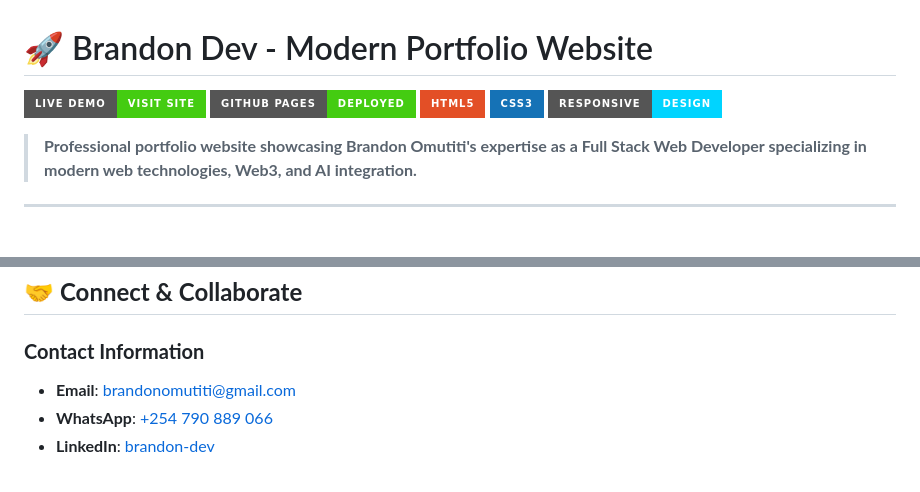
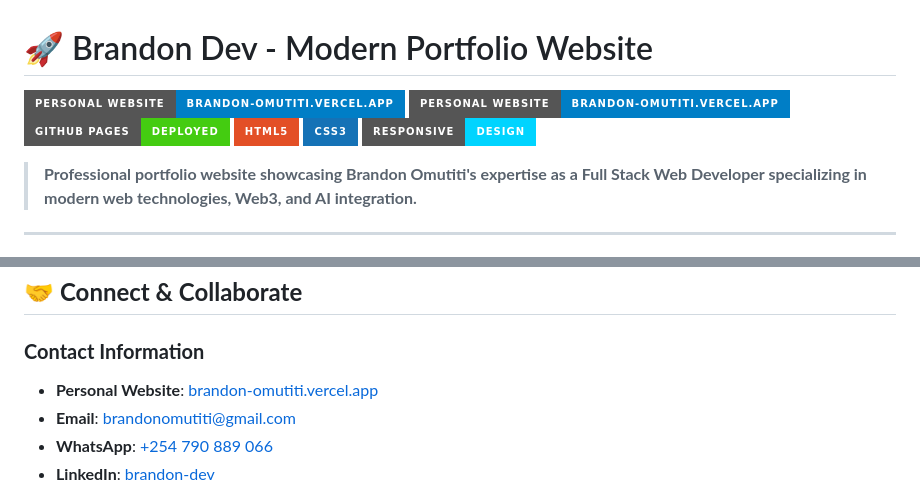
Before and after one commit to Brandon05-dev/PLP-Personal-Portfolio, a Markdown page: README.md, 2 parts joined by grey strips. Drawn GitHub-style; badges without logos.

Commit message:
Add personal website link to README
- Added personal website badge linking to brandon-omutiti.vercel.app
- Updated contact information section with personal website link
- Enhanced README with additional way to view Brandon's work

```diff
--- a/README.md
+++ b/README.md
@@ -1,6 +1,7 @@
 # 🚀 Brandon Dev - Modern Portfolio Website
 
-[![Live Demo](https://img.shields.io/badge/Live%20Demo-Visit%20Site-brightgreen?style=for-the-badge&logo=vercel)](https://brandon05-dev.github.io/Personal-Portfolio/)
+[![Live Demo](https://img.shields.io/badge/Personal%20Website-brandon--omutiti.vercel.app-blue?style=for-the-badge&logo=vercel)](https://brandon-omutiti.vercel.app/)
+[![Personal Website](https://img.shields.io/badge/Personal%20Website-brandon--omutiti.vercel.app-blue?style=for-the-badge&logo=vercel)](https://brandon-omutiti.vercel.app/)
 [![GitHub Pages](https://img.shields.io/badge/GitHub%20Pages-Deployed-success?style=for-the-badge&logo=github)](https://github.com/Brandon05-dev/Personal-Portfolio)
 [![HTML5](https://img.shields.io/badge/HTML5-E34F26?style=for-the-badge&logo=html5&logoColor=white)](https://developer.mozilla.org/en-US/docs/Web/HTML)
 [![CSS3](https://img.shields.io/badge/CSS3-1572B6?style=for-the-badge&logo=css3&logoColor=white)](https://developer.mozilla.org/en-US/docs/Web/CSS)
@@ -195,6 +196,7 @@ Replace files in the respective folders:
 ## 🤝 **Connect & Collaborate**
 
 ### **Contact Information**
+- **Personal Website**: [brandon-omutiti.vercel.app](https://brandon-omutiti.vercel.app/)
 - **Email**: [brandonomutiti@gmail.com](mailto:brandonomutiti@gmail.com)
 - **WhatsApp**: [+254 790 889 066](https://wa.me/254790889066)
 - **LinkedIn**: [brandon-dev](https://linkedin.com/in/brandon-dev)
```
